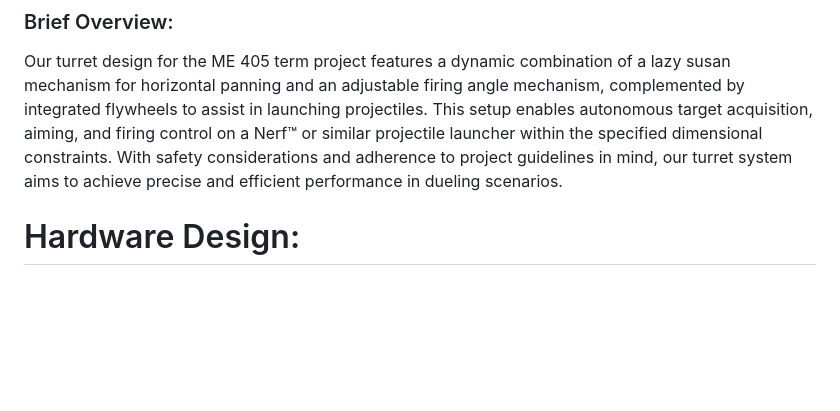
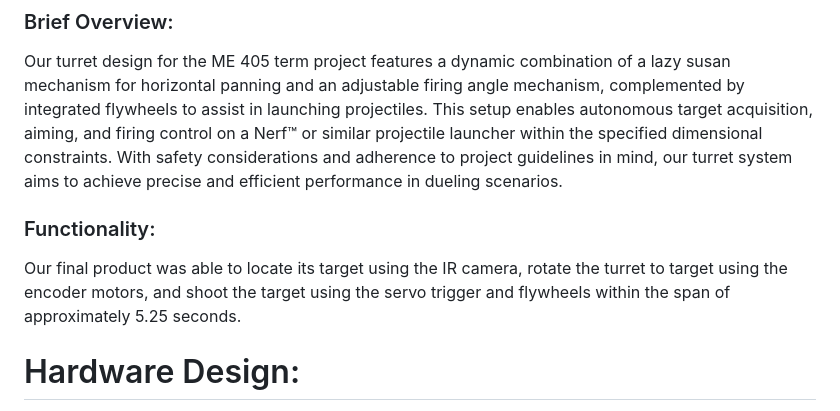
Before and after one commit to fmoren05/Term-Project, a Markdown page: README.md, the part around the change. GitHub-like rendering; blank space fills up the shorter version.

```diff
--- a/README.md
+++ b/README.md
@@ -14,6 +14,10 @@ ME 405 Instructor (Dr. Ridgely)
 ### Brief Overview:
 
 Our turret design for the ME 405 term project features a dynamic combination of a lazy susan mechanism for horizontal panning and an adjustable firing angle mechanism, complemented by integrated flywheels to assist in launching projectiles. This setup enables autonomous target acquisition, aiming, and firing control on a Nerf™ or similar projectile launcher within the specified dimensional constraints. With safety considerations and adherence to project guidelines in mind, our turret system aims to achieve precise and efficient performance in dueling scenarios.
+
+### Functionality:
+
+Our final product was able to locate its target using the IR camera, rotate the turret to target using the encoder motors, and shoot the target using the servo trigger and flywheels within the span of approximately 5.25 seconds.
 
 # Hardware Design:
 
```
